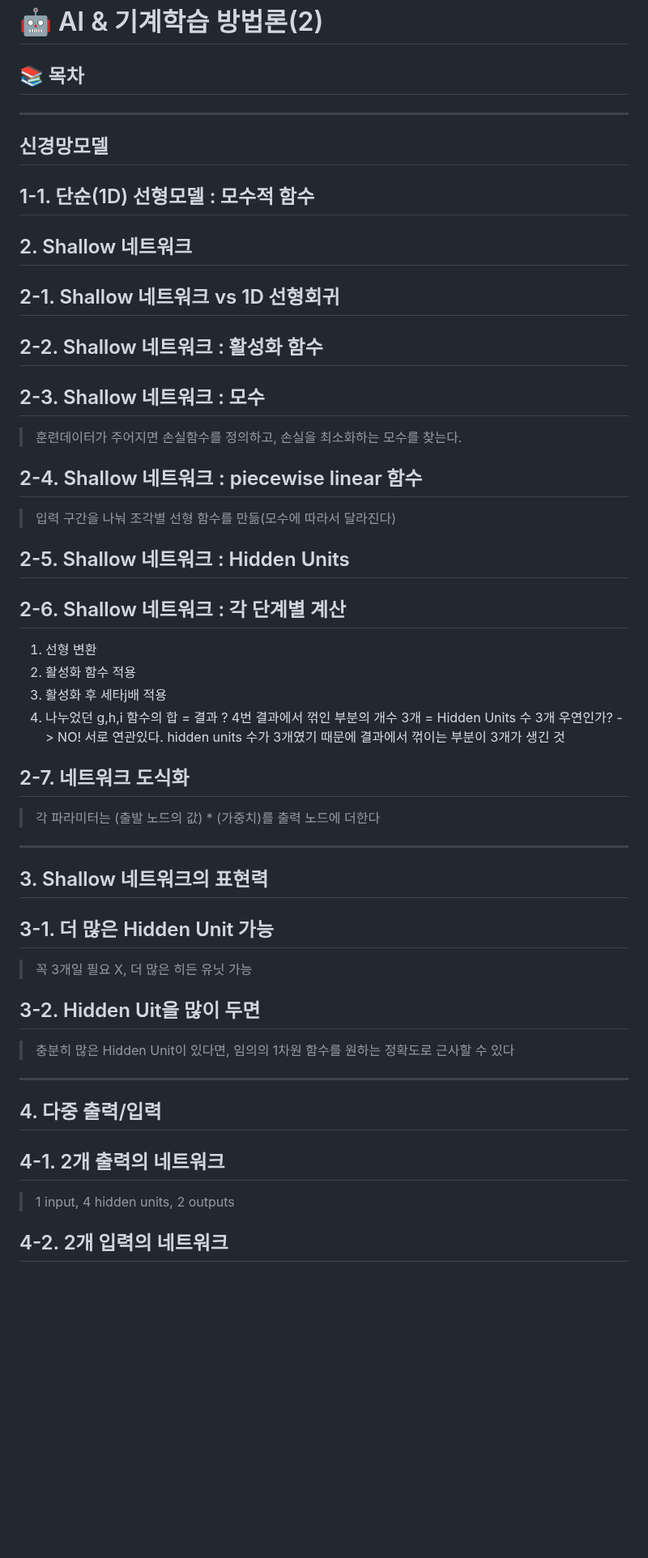
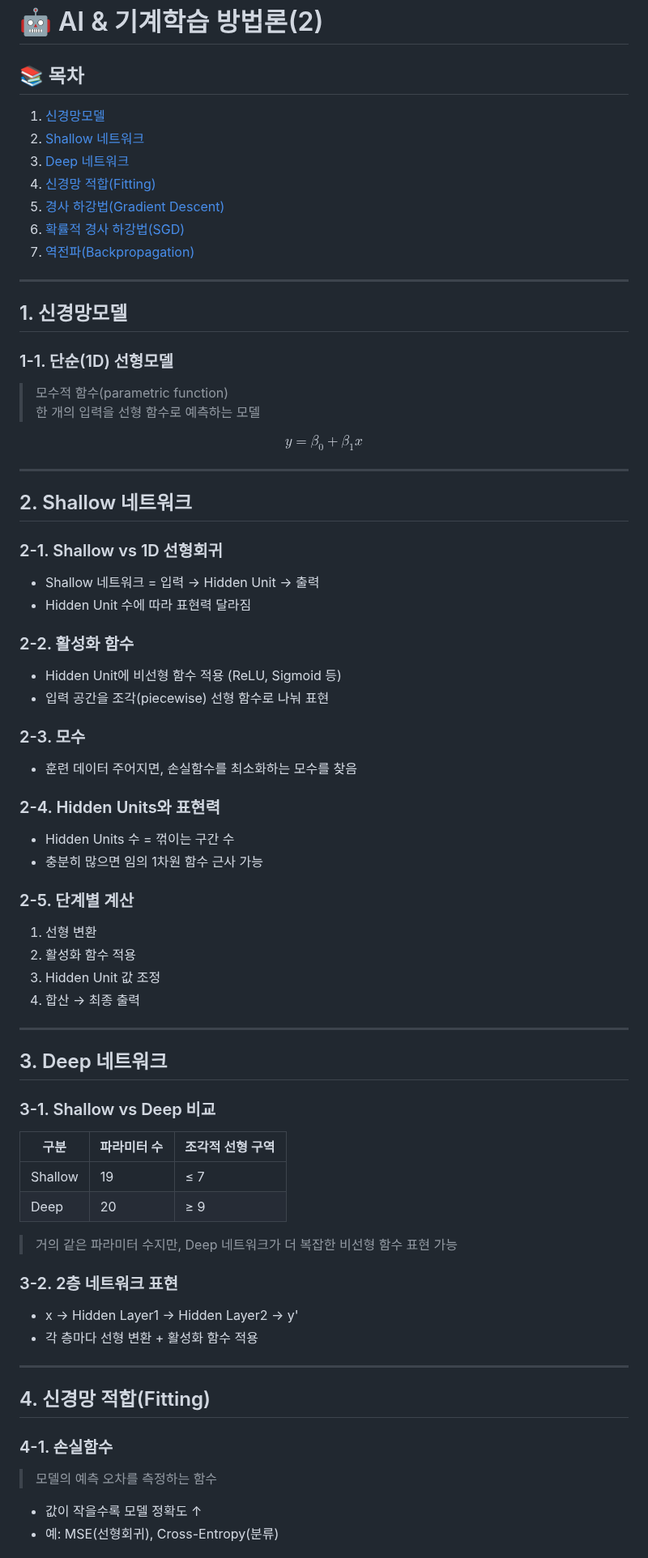
Before and after one commit to jeoneunjin/-TIL-Frontend, a Markdown page: AI/[AI]AI_기계학습_방법론_02.md, the part around one of its changes. Shown at 81% size. Drawn GitHub-style; blank space fills up the shorter version.

```diff
--- a/AI/[AI]AI_기계학습_방법론_02.md
+++ b/AI/[AI]AI_기계학습_방법론_02.md
@@ -2,60 +2,83 @@
 
 ## 📚 목차
 
+1. [신경망모델](#1-신경망모델)
+2. [Shallow 네트워크](#2-shallow-네트워크)
+3. [Deep 네트워크](#3-deep-네트워크)
+4. [신경망 적합(Fitting)](#4-신경망-적합fitting)
+5. [경사 하강법(Gradient Descent)](#5-경사-하강법gradient-descent)
+6. [확률적 경사 하강법(SGD)](#6-확률적-경사-하강법-sgd)
+7. [역전파(Backpropagation)](#7-역전파backpropagation)
+
 ---
 
-## 신경망모델
+## 1. 신경망모델
 
-## 1-1. 단순(1D) 선형모델 : 모수적 함수
+### 1-1. 단순(1D) 선형모델
+
+> 모수적 함수(parametric function)
+> 한 개의 입력을 선형 함수로 예측하는 모델
+
+$$
+y = \beta_0 + \beta_1 x
+$$
+
+---
 
 ## 2. Shallow 네트워크
 
-## 2-1. Shallow 네트워크 vs 1D 선형회귀
+### 2-1. Shallow vs 1D 선형회귀
 
-## 2-2. Shallow 네트워크 : 활성화 함수
+- Shallow 네트워크 = 입력 → Hidden Unit → 출력
+- Hidden Unit 수에 따라 표현력 달라짐
 
-## 2-3. Shallow 네트워크 : 모수
+### 2-2. 활성화 함수
 
-> 훈련데이터가 주어지면 손실함수를 정의하고, 손실을 최소화하는 모수를 찾는다.
+- Hidden Unit에 비선형 함수 적용 (ReLU, Sigmoid 등)
+- 입력 공간을 조각(piecewise) 선형 함수로 나눠 표현
 
-## 2-4. Shallow 네트워크 : piecewise linear 함수
+### 2-3. 모수
 
-> 입력 구간을 나눠 조각별 선형 함수를 만듦(모수에 따라서 달라진다)
+- 훈련 데이터 주어지면, 손실함수를 최소화하는 모수를 찾음
 
-## 2-5. Shallow 네트워크 : Hidden Units
+### 2-4. Hidden Units와 표현력
 
-## 2-6. Shallow 네트워크 : 각 단계별 계산
+- Hidden Units 수 = 꺾이는 구간 수
+- 충분히 많으면 임의 1차원 함수 근사 가능
+
+### 2-5. 단계별 계산
 
 1. 선형 변환
 2. 활성화 함수 적용
-3. 활성화 후 세타j배 적용
-4. 나누었던 g,h,i 함수의 합 = 결과
-   ? 4번 결과에서 꺾인 부분의 개수 3개 = Hidden Units 수 3개 우연인가?
-   -> NO! 서로 연관있다. hidden units 수가 3개였기 때문에 결과에서 꺾이는 부분이 3개가 생긴 것
-
-## 2-7. 네트워크 도식화
-
-> 각 파라미터는 (출발 노드의 값) \* (가중치)를 출력 노드에 더한다
+3. Hidden Unit 값 조정
+4. 합산 → 최종 출력
 
 ---
 
-## 3. Shallow 네트워크의 표현력
+## 3. Deep 네트워크
 
-## 3-1. 더 많은 Hidden Unit 가능
+### 3-1. Shallow vs Deep 비교
 
-> 꼭 3개일 필요 X, 더 많은 히든 유닛 가능
+| 구분    | 파라미터 수 | 조각적 선형 구역 |
+| ------- | ----------- | ---------------- |
+| Shallow | 19          | ≤ 7              |
+| Deep    | 20          | ≥ 9              |
 
-## 3-2. Hidden Uit을 많이 두면
+> 거의 같은 파라미터 수지만, Deep 네트워크가 더 복잡한 비선형 함수 표현 가능
 
-> 충분히 많은 Hidden Unit이 있다면, 임의의 1차원 함수를 원하는 정확도로 근사할 수 있다
+### 3-2. 2층 네트워크 표현
+
+- x → Hidden Layer1 → Hidden Layer2 → y'
+- 각 층마다 선형 변환 + 활성화 함수 적용
 
 ---
 
-## 4. 다중 출력/입력
+## 4. 신경망 적합(Fitting)
 
-## 4-1. 2개 출력의 네트워크
+### 4-1. 손실함수
 
-> 1 input, 4 hidden units, 2 outputs
+> 모델의 예측 오차를 측정하는 함수
 
-## 4-2. 2개 입력의 네트워크
+- 값이 작을수록 모델 정확도 ↑
+- 예: MSE(선형회귀), Cross-Entropy(분류)
 
```
Also changed, not shown: other parts of AI/[AI]AI_기계학습_방법론_02.md (+45 -146 lines).
